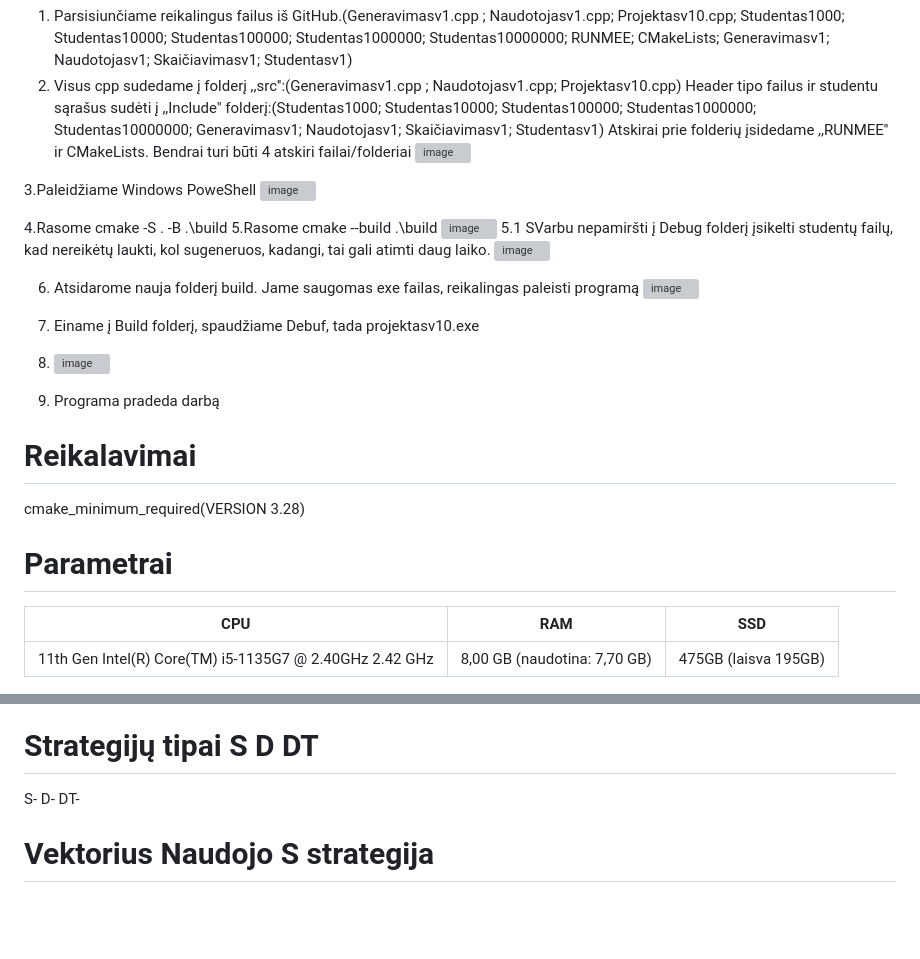
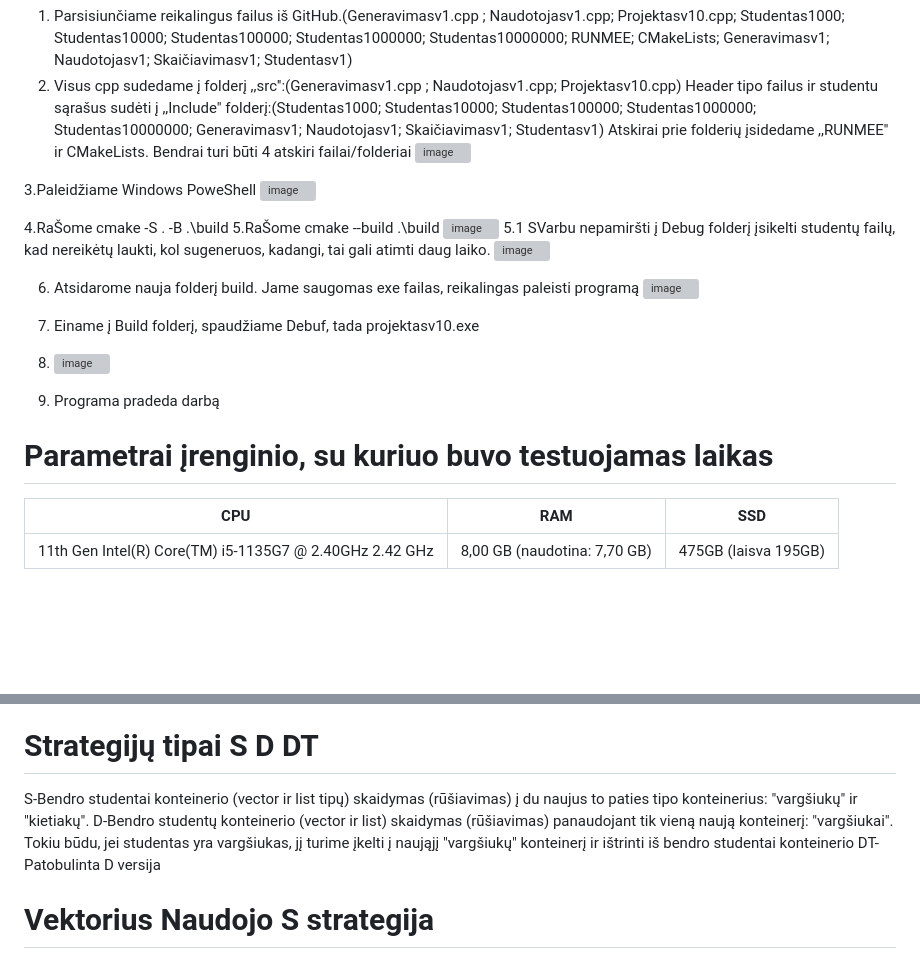
Before and after one commit to JurgisMickeviciusDM/Projektas_2, a Markdown page: README.md, 2 parts joined by grey strips. GitHub-like rendering; blank space fills up the shorter version; grey boxes are pictures that could not be loaded.

```diff
--- a/README.md
+++ b/README.md
@@ -10,8 +10,8 @@
 3.Paleidžiame Windows PoweShell
 ![image](https://github.com/JurgisMickeviciusDM/Projektas1/assets/144474535/4ce6cab1-534f-4644-ae29-3a8ee9ae9a9c)
 
-4.Rasome  cmake -S . -B .\build
-5.Rasome  cmake --build .\build
+4.RaŠome  cmake -S . -B .\build
+5.RaŠome  cmake --build .\build
 ![image](https://github.com/JurgisMickeviciusDM/Projektas1/assets/144474535/bf0443a5-828e-4dac-a948-0b23c2252f8c)
 5.1 SVarbu nepamiršti į Debug folderį įsikelti studentų failų, kad nereikėtų laukti, kol sugeneruos, kadangi, tai gali atimti daug laiko.
 ![image](https://github.com/JurgisMickeviciusDM/Projektas1/assets/144474535/989b341f-174e-4e42-ac34-2bf1fafc6af3)
@@ -24,10 +24,7 @@
 
 9. Programa pradeda darbą
 
-# Reikalavimai
-cmake_minimum_required(VERSION 3.28)
-
-# Parametrai
+# Parametrai įrenginio, su kuriuo buvo testuojamas laikas
 
 | CPU                                                       	| RAM                          	| SSD                  	|
 |-----------------------------------------------------------	|------------------------------	|----------------------	|
@@ -48,9 +45,9 @@ Programoje išlieka tie patys pakeitimai, kaip ir senose versijose,  tačiau esm
 # V1.0 Versija:
 Naujausioje versijoje vyksta testavimas skirtingų strategijų. Jos yra 3. 1-Strategija duomenų rūšiavimui naudoja tokį pat rūšiavimo principą, kaip ir senosiose versijose. 2-Strategija naudoja rūšiavimui, tik vieną konteinerį, tiesiog vargšiukus ištrina iš bendro, juos perkelia į vargšiukų konteinerį, o kietiakai lieka senąjame ir nėra perkeliami į naują konteinerį. 3-Strategija yra patobulinta (2-strategija), kadangi buvo pastebėta atliekant spartos matavimus, jog ši strategija yra spartesnė, negu 1-strategija. 3-Strategijoje naudojamas stable_partition rūšiavimo metu, jis pertvarko elementus diapazone [first,last)taip, kad visi elementai, kuriems grąžina pred true, būtų pirmesni už visus tuos, kuriems jis grąžina false.
 # Strategijų tipai S D DT
-S-
-D-
-DT-
+S-Bendro studentai konteinerio (vector ir list tipų) skaidymas (rūšiavimas) į du naujus to paties tipo konteinerius: "vargšiukų" ir "kietiakų".
+D-Bendro studentų konteinerio (vector ir list) skaidymas (rūšiavimas) panaudojant tik vieną naują konteinerį: "vargšiukai". Tokiu būdu, jei studentas yra vargšiukas, jį turime įkelti į naująjį "vargšiukų" konteinerį ir ištrinti iš bendro studentai konteinerio
+DT-Patobulinta D versija
 # Vektorius Naudojo S strategija
 Ekrano kopijos su visais laikais yra suagomos atskirame pdf faile, kuris yra patalpintas GitHub sistemoje prie failų ,,[Atminties matavimai su List Vektor ir S,D,DT strategijomis.pdf](https://github.com/JurgisMickeviciusDM/Projektas1/files/13259074/Atminties.matavimai.su.List.Vektor.ir.S.D.DT.strategijomis.pdf) "
 Atlikus pakartotinius galutinius matavimus ir išvedus matavimų vidurkį gauti rezultatai ,,pablogėo", kadangi prieš tai matavau Vector viską tik su RAM, o List iškilus problemoms, kad nulužinėja programa, nes neužtenka atminties, pradėjau naudoti SSD, talpos nekeičiau ir permatuojant Vector, kadangi yra, tik 8GB RAM, o Windows sistema vien paleidus ir kitos porgramos iš kart ,,suvalgo'' 5GB RAM, tad laisvų lieka geriausiu atveju, tik 3GB. Tad sistema automatiškai dalį atminties pradėjo imti iš SSD, kai suteikiau tokią galimybę, tai yra atlaisvinau, leidau sistemai naudoti 40GB SSD.
```
